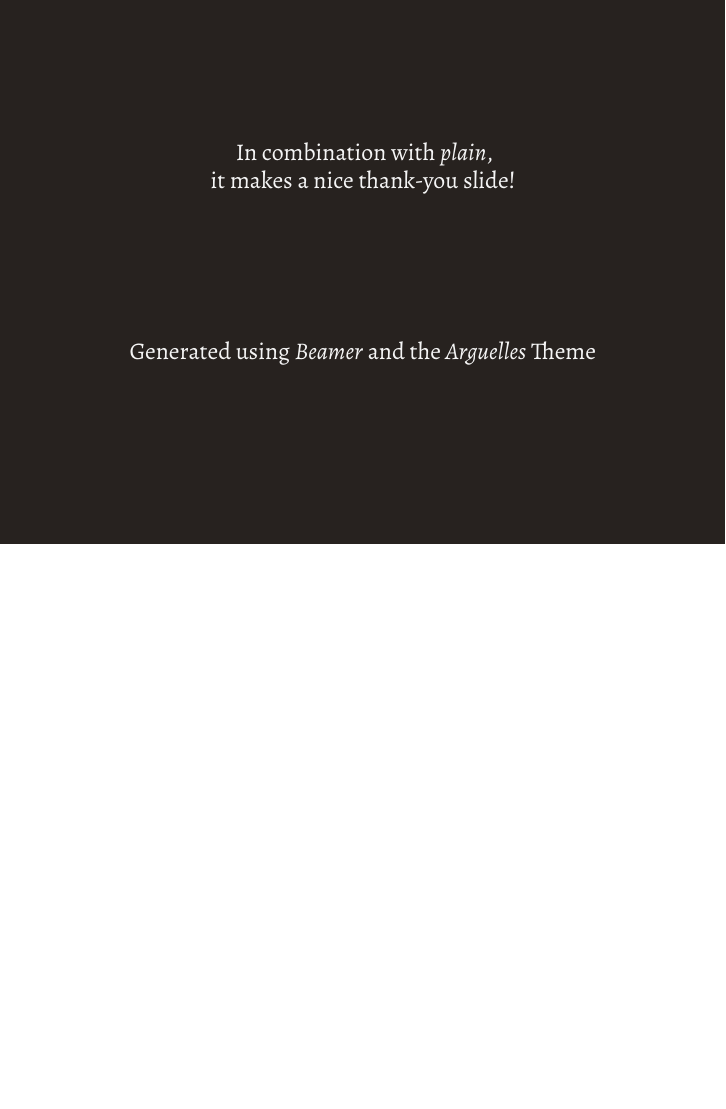
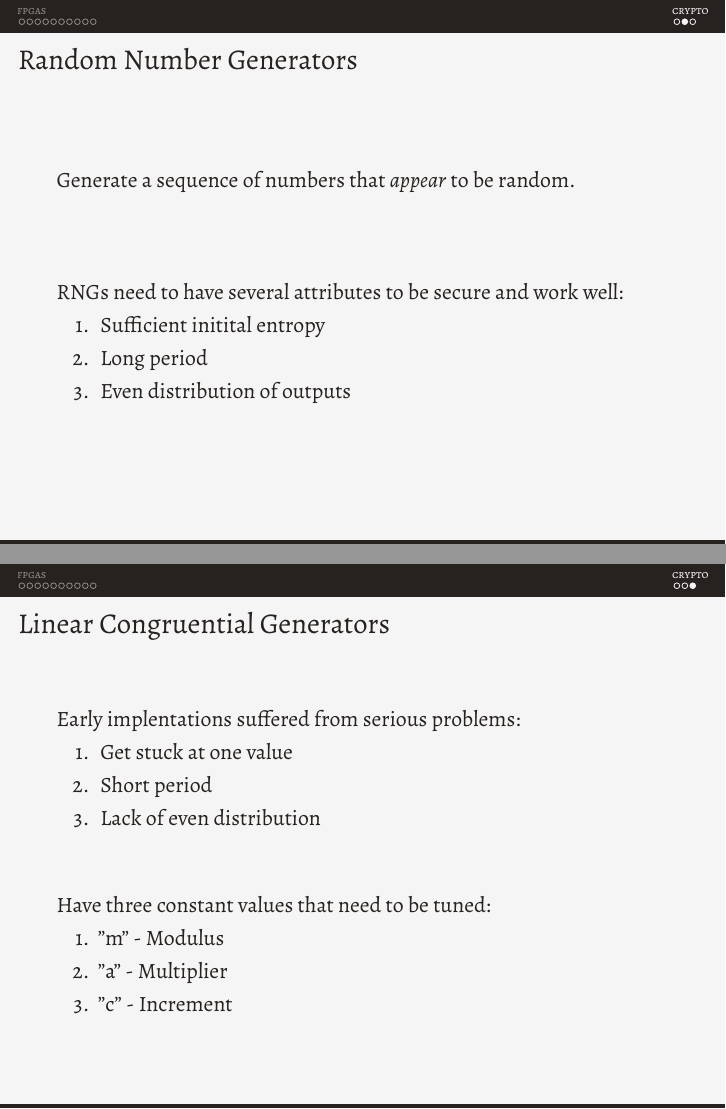
Before and after one commit to stoand/thesis-guessrandom, LaTeX slides (present/present.tex): page 14 of 14 before the commit and pages 14 and 15 of 16 after it, the two joined at a grey line, the shorter picture padded with empty space. Compiled offline with XeLaTeX.

Commit message:
present: rngs, lcgs

```diff
--- a/present/present.tex
+++ b/present/present.tex
@@ -257,3 +263,38 @@
+  \begin{frame}
+    \frametitle{Random Number Generators}
+
+    Generate a sequence of numbers that \textit{appear} to be random.
+
+    \vfill
+
+    RNGs need to have several attributes to be secure and work well:
+
+    \begin{enumerate}
+      \item Sufficient initital entropy
+      \item Long period
+      \item Even distribution of outputs
+    \end{enumerate}
+
+  \end{frame}
+
+  \begin{frame}
+    \frametitle{Linear Congruential Generators}
+
+    Early implentations suffered from serious problems:
+    \begin{enumerate}
+        \item Get stuck at one value
+        \item Short period
+        \item Lack of even distribution
+    \end{enumerate}
+
+    \vfill
+
+    Have three constant values that need to be tuned:
+    \begin{enumerate}
+        \item "m" - Modulus
+        \item "a" - Multiplier
+        \item "c" - Increment
+    \end{enumerate}
 
   \end{frame}
 
```
Also changed, not shown: present/present.tex (10 more changed lines).
